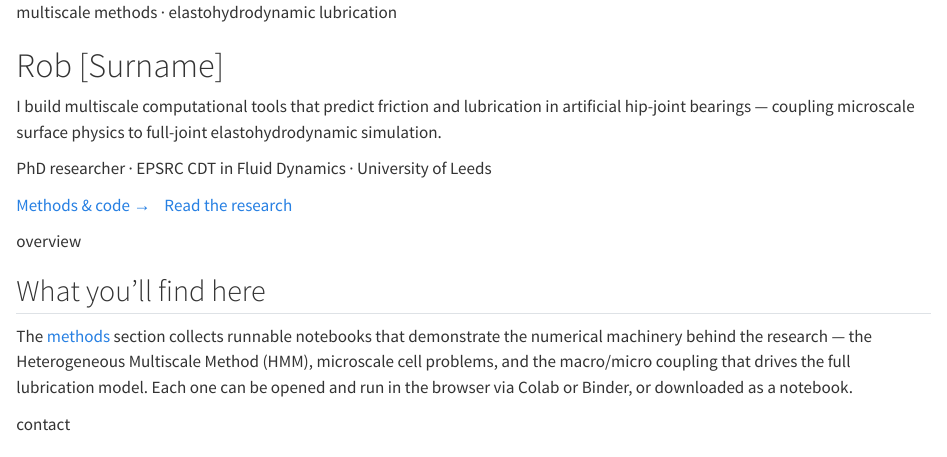
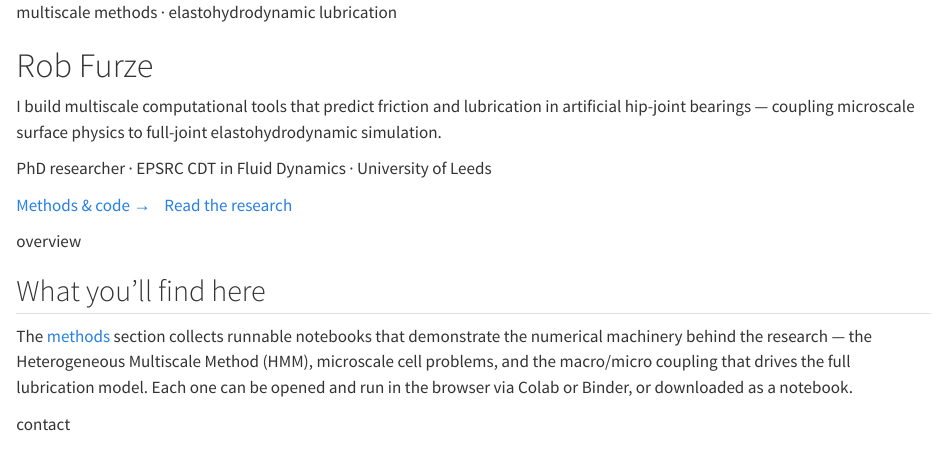
Before and after one commit to RFurze/Home, a Quarto document (index.qmd): the page in a window 1100 px wide, from its top. Rendered offline with R 4.5, knitr and Pandoc in place of Quarto, with nearby package versions.

Commit message:
Update index.qmd

```diff
--- a/index.qmd
+++ b/index.qmd
@@ -7,7 +7,7 @@ page-layout: article
 ::: {.hero}
 [multiscale methods · elastohydrodynamic lubrication]{.eyebrow}
 
-# Rob [Surname] {.hero-name}
+# Rob Furze {.hero-name}
 
 I build multiscale computational tools that predict friction and lubrication in
 artificial hip-joint bearings — coupling microscale surface physics to
```
